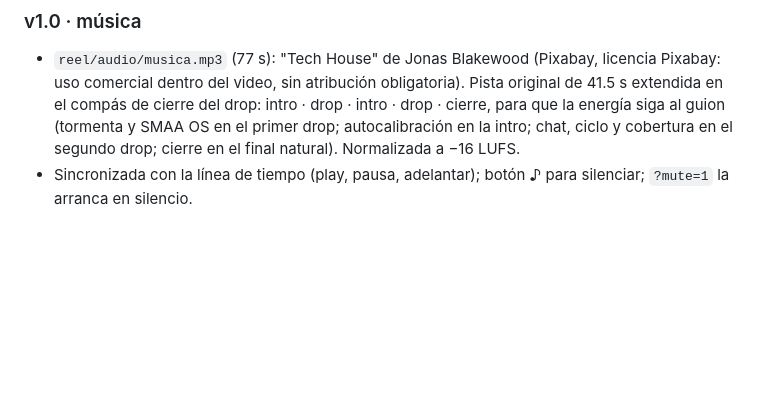
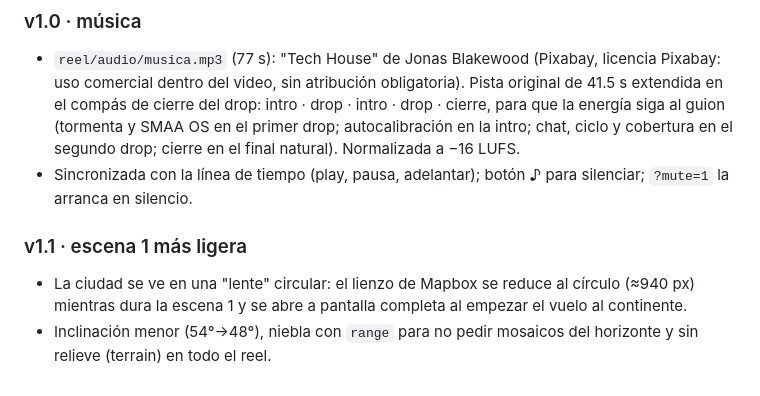
Before and after one commit to Kilobato04/smability-twin, a Markdown page: README.md, the part around the change. Rendered like a GitHub page; blank space fills up the shorter version.

```diff
--- a/README.md
+++ b/README.md
@@ -234,3 +234,7 @@ Archivo único: `reel/index.html`. No usa imágenes PNG/JPEG: el logo, la tarjet
 ### v1.0 · música
 - `reel/audio/musica.mp3` (77 s): "Tech House" de Jonas Blakewood (Pixabay, licencia Pixabay: uso comercial dentro del video, sin atribución obligatoria). Pista original de 41.5 s extendida en el compás de cierre del drop: intro · drop · intro · drop · cierre, para que la energía siga al guion (tormenta y SMAA OS en el primer drop; autocalibración en la intro; chat, ciclo y cobertura en el segundo drop; cierre en el final natural). Normalizada a −16 LUFS.
 - Sincronizada con la línea de tiempo (play, pausa, adelantar); botón ♪ para silenciar; `?mute=1` la arranca en silencio.
+
+### v1.1 · escena 1 más ligera
+- La ciudad se ve en una "lente" circular: el lienzo de Mapbox se reduce al círculo (≈940 px) mientras dura la escena 1 y se abre a pantalla completa al empezar el vuelo al continente.
+- Inclinación menor (54°→48°), niebla con `range` para no pedir mosaicos del horizonte y sin relieve (terrain) en todo el reel.
```
